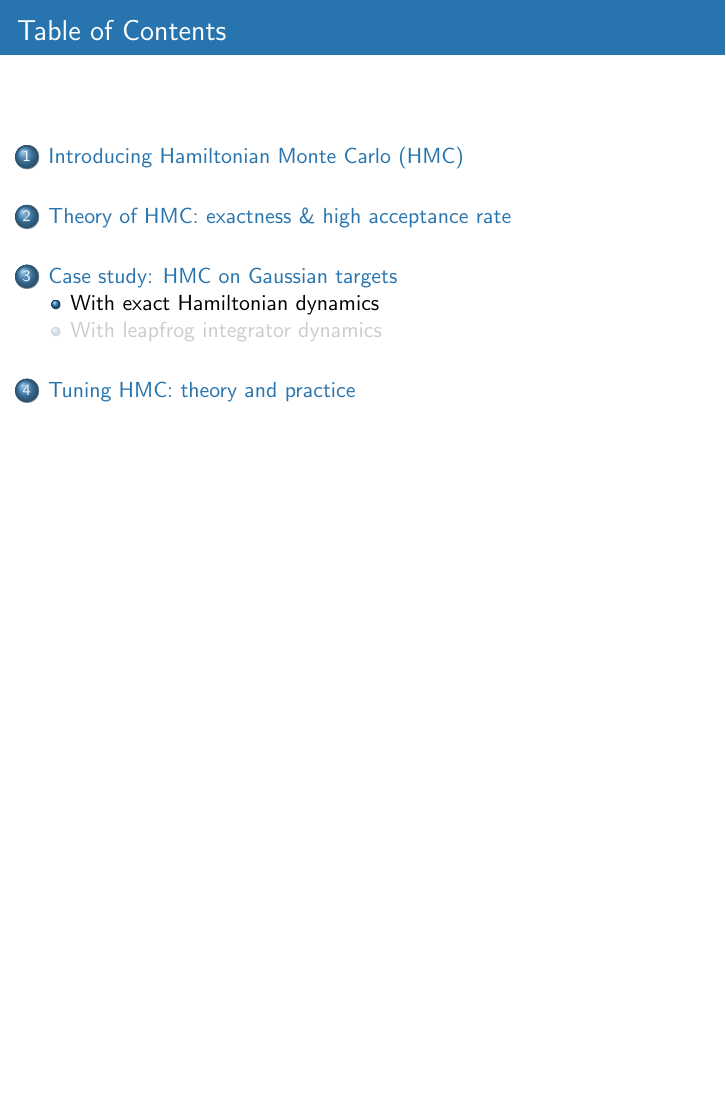
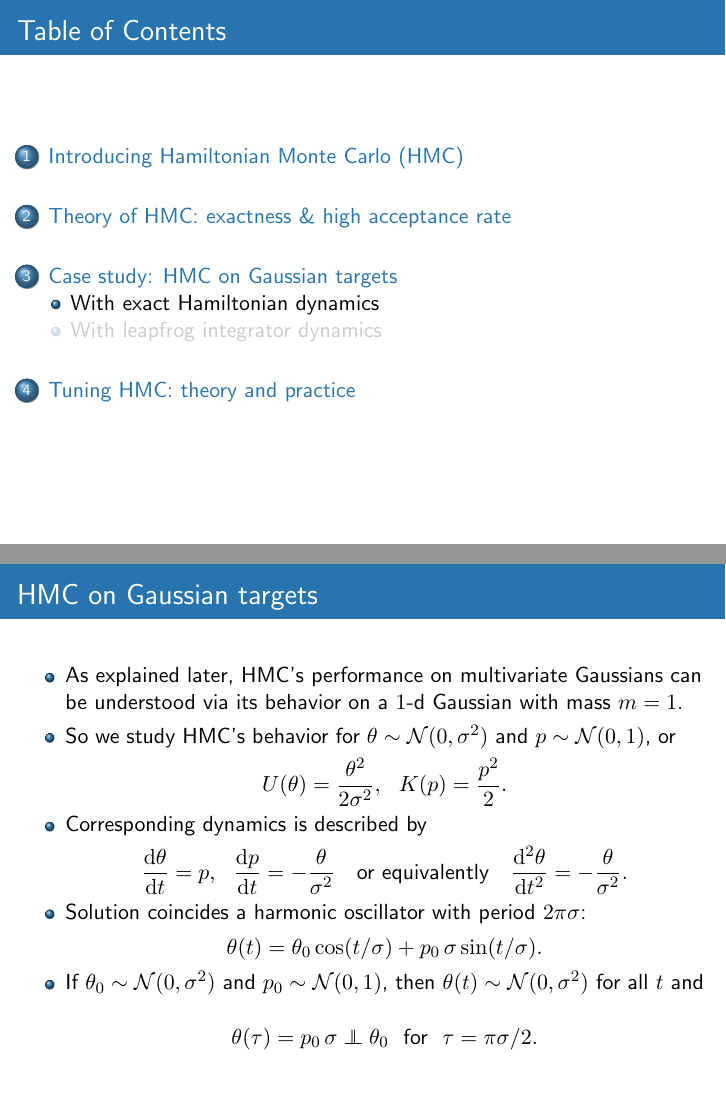
Before and after one commit to aki-nishimura/hmc-lecture, LaTeX slides (hmc_lecture.tex): page 27 of 30 before the commit and pages 27 and 28 of 31 after it, the two joined at a grey line, the shorter picture padded with empty space. Compiled offline with pdfLaTeX.

Commit message:
Describe HMC on a Gaussian target with exact dynamics.

```diff
--- a/hmc_lecture.tex
+++ b/hmc_lecture.tex
@@ -46,6 +46,8 @@
 \newcommand{\given}{\, | \,}
 \newcommand{\normal}{\mathcal{N}}
 \newcommand{\proposalKernel}{Q}
+\newcommand{\indep}{\protect\mathpalette{\protect\independenT}{\perp}}
+\def\independenT#1#2{\mathrel{\rlap{$#1#2$}\mkern2mu{#1#2}}}
 
 % Variable / Greek symbol macros
 \newcommand{\y}{\bm{y}}
@@ -586,7 +588,41 @@
 
 \section{Case study: HMC on Gaussian targets}
 
+
 \subsection{With exact Hamiltonian dynamics}
+
+\frame{
+	\frametitle{HMC on Gaussian targets}
+	\begin{itemize}
+	\item As explained later, HMC's performance on multivariate Gaussians can be understood via its behavior on a $1$-d Gaussian with mass $m = 1$.
+	\item So we study HMC's behavior for $\position \sim \normal(0, \sigma^2)$ and $\momentum \sim \normal(0, 1)$, or
+		\begin{itemizedEquation*}
+		U(\position) =  \frac{\position^2}{2 \sigma^2}, \ \
+		K(\momentum) =  \frac{\momentum^2}{2}.
+		\end{itemizedEquation*}
+	\item Corresponding dynamics is described by
+		\begin{itemizedEquation*}
+		\frac{\diff \position}{\diff t} = \momentum, \ \
+		\frac{\diff \momentum}{\diff t} = - \frac{\position}{\sigma^2}
+			\ \ \text{ or equivalently } \ \
+			\frac{\diff^2 \position}{\diff t^2} = - \frac{\position}{\sigma^2}
+			.
+		\end{itemizedEquation*}
+	\item Solution coincides a harmonic oscillator with period $2 \pi \sigma$:
+		\begin{itemizedEquation*}
+		\position(t)
+			= \position_0 \cos(t / \sigma) + \momentum_0 \, \sigma \sin(t / \sigma).
+			% , \ \ \momentum(t) = \dot{\position}(t)
+		\end{itemizedEquation*}
+	\item If $\position_0 \sim \normal(0, \sigma^2)$ and $\momentum_0 \sim \normal(0, 1)$, then $\position(t) \sim \normal(0, \sigma^2)$ for all $t$ and
+		\begin{itemizedEquation*}
+		\position(\integrationTime)
+			= \momentum_0 \, \sigma
+			\indep \position_0
+			\ \text{ for } \ \integrationTime = \pi \sigma / 2.
+		\end{itemizedEquation*}
+	\end{itemize}
+}
 
 \subsection{With leapfrog integrator dynamics}
 
```
